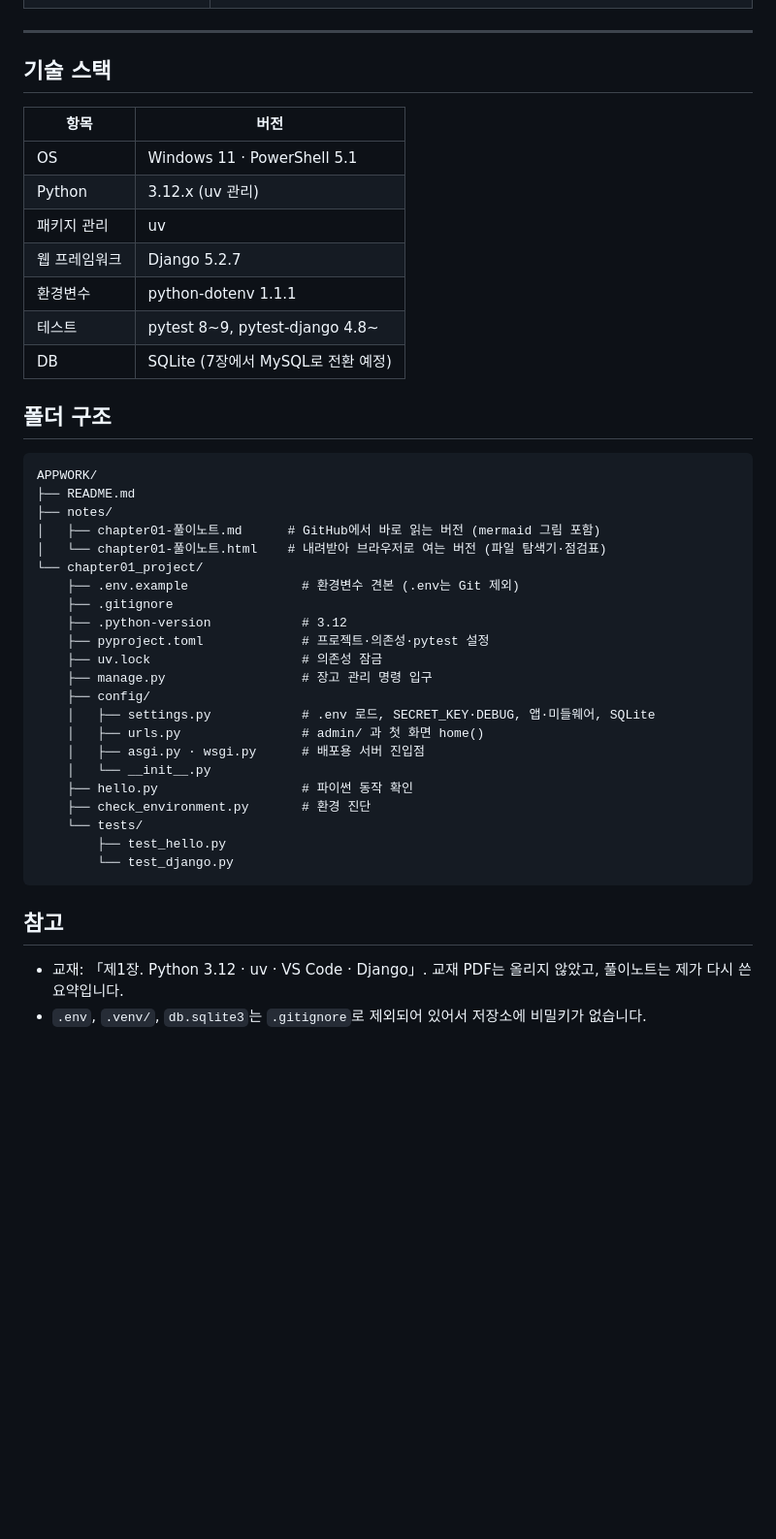
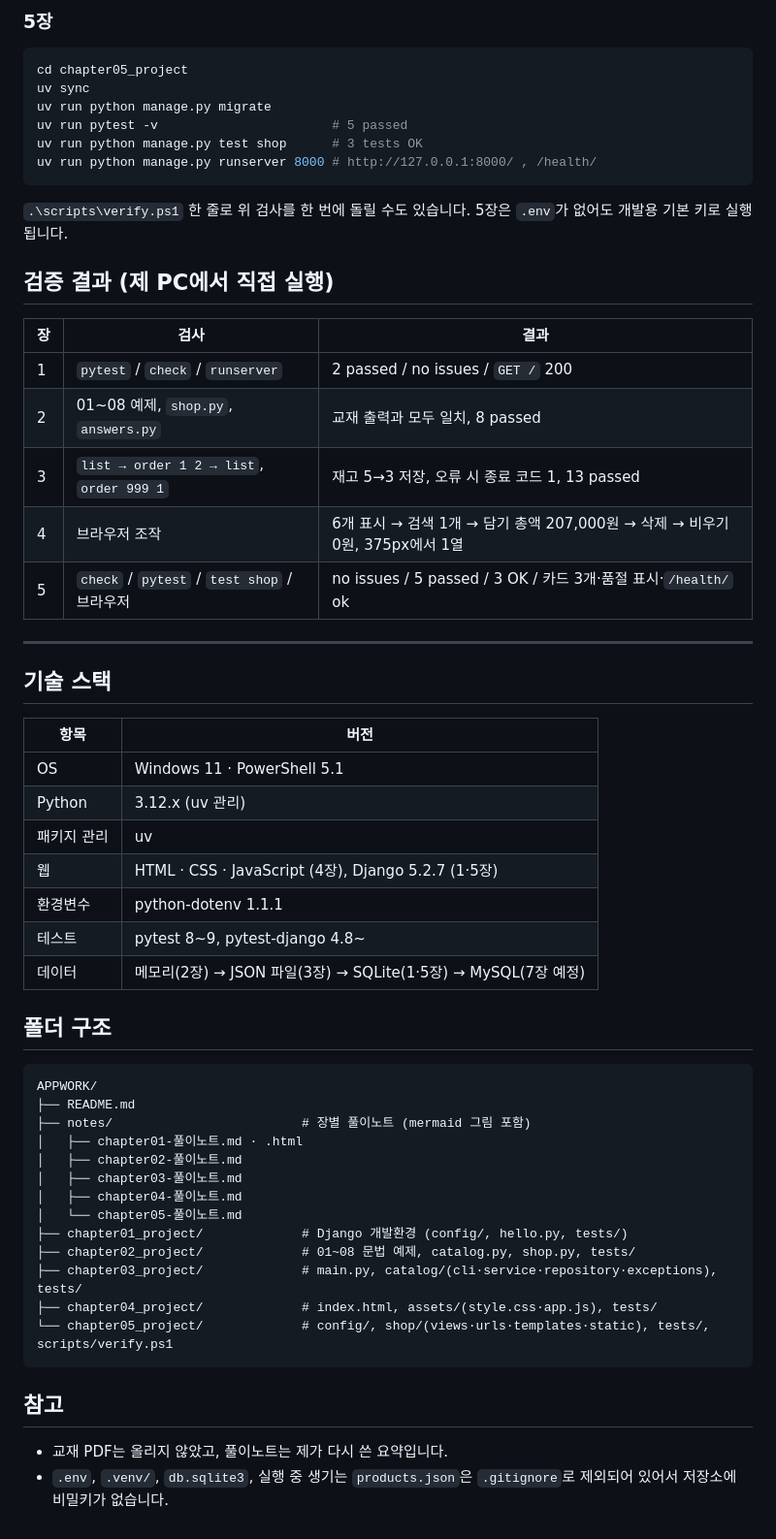
Before and after one commit to SKN35shimsungwook/APPWORK, a Markdown page: README.md, the part around one of its changes. Shown at 97% size. Rendered like a GitHub page; blank space fills up the shorter version.

````diff
--- a/README.md
+++ b/README.md
@@ -80,3 +126,23 @@ uv run python manage.py runserver 127.0.0.1:8000
+### 5장
+```powershell
+cd chapter05_project
+uv sync
+uv run python manage.py migrate
+uv run pytest -v                       # 5 passed
+uv run python manage.py test shop      # 3 tests OK
+uv run python manage.py runserver 8000 # http://127.0.0.1:8000/ , /health/
+```
+`.\scripts\verify.ps1` 한 줄로 위 검사를 한 번에 돌릴 수도 있습니다. 5장은 `.env`가 없어도 개발용 기본 키로 실행됩니다.
+
+## 검증 결과 (제 PC에서 직접 실행)
+
+| 장 | 검사 | 결과 |
+|---|---|---|
+| 1 | `pytest` / `check` / `runserver` | 2 passed / no issues / `GET /` 200 |
+| 2 | 01~08 예제, `shop.py`, `answers.py` | 교재 출력과 모두 일치, 8 passed |
+| 3 | `list → order 1 2 → list`, `order 999 1` | 재고 5→3 저장, 오류 시 종료 코드 1, 13 passed |
+| 4 | 브라우저 조작 | 6개 표시 → 검색 1개 → 담기 총액 207,000원 → 삭제 → 비우기 0원, 375px에서 1열 |
+| 5 | `check` / `pytest` / `test shop` / 브라우저 | no issues / 5 passed / 3 OK / 카드 3개·품절 표시·`/health/` ok |
 
 ---
 
@@ -87,38 +153,29 @@ uv run python manage.py runserver 127.0.0.1:8000
 | OS | Windows 11 · PowerShell 5.1 |
 | Python | 3.12.x (uv 관리) |
 | 패키지 관리 | uv |
-| 웹 프레임워크 | Django 5.2.7 |
+| 웹 | HTML · CSS · JavaScript (4장), Django 5.2.7 (1·5장) |
 | 환경변수 | python-dotenv 1.1.1 |
 | 테스트 | pytest 8~9, pytest-django 4.8~ |
-| DB | SQLite (7장에서 MySQL로 전환 예정) |
+| 데이터 | 메모리(2장) → JSON 파일(3장) → SQLite(1·5장) → MySQL(7장 예정) |
 
 ## 폴더 구조
 
 ```
 APPWORK/
 ├── README.md
-├── notes/
-│   ├── chapter01-풀이노트.md      # GitHub에서 바로 읽는 버전 (mermaid 그림 포함)
-│   └── chapter01-풀이노트.html    # 내려받아 브라우저로 여는 버전 (파일 탐색기·점검표)
-└── chapter01_project/
-    ├── .env.example               # 환경변수 견본 (.env는 Git 제외)
-    ├── .gitignore
-    ├── .python-version            # 3.12
-    ├── pyproject.toml             # 프로젝트·의존성·pytest 설정
-    ├── uv.lock                    # 의존성 잠금
-    ├── manage.py                  # 장고 관리 명령 입구
-    ├── config/
-    │   ├── settings.py            # .env 로드, SECRET_KEY·DEBUG, 앱·미들웨어, SQLite
-    │   ├── urls.py                # admin/ 과 첫 화면 home()
-    │   ├── asgi.py · wsgi.py      # 배포용 서버 진입점
-    │   └── __init__.py
-    ├── hello.py                   # 파이썬 동작 확인
-    ├── check_environment.py       # 환경 진단
-    └── tests/
-        ├── test_hello.py
-        └── test_django.py
+├── notes/                         # 장별 풀이노트 (mermaid 그림 포함)
+│   ├── chapter01-풀이노트.md · .html
+│   ├── chapter02-풀이노트.md
+│   ├── chapter03-풀이노트.md
+│   ├── chapter04-풀이노트.md
+│   └── chapter05-풀이노트.md
+├── chapter01_project/             # Django 개발환경 (config/, hello.py, tests/)
+├── chapter02_project/             # 01~08 문법 예제, catalog.py, shop.py, tests/
+├── chapter03_project/             # main.py, catalog/(cli·service·repository·exceptions), tests/
+├── chapter04_project/             # index.html, assets/(style.css·app.js), tests/
+└── chapter05_project/             # config/, shop/(views·urls·templates·static), tests/, scripts/verify.ps1
 ```
 
 ## 참고
-- 교재: 「제1장. Python 3.12 · uv · VS Code · Django」. 교재 PDF는 올리지 않았고, 풀이노트는 제가 다시 쓴 요약입니다.
-- `.env`, `.venv/`, `db.sqlite3`는 `.gitignore`로 제외되어 있어서 저장소에 비밀키가 없습니다.
+- 교재 PDF는 올리지 않았고, 풀이노트는 제가 다시 쓴 요약입니다.
+- `.env`, `.venv/`, `db.sqlite3`, 실행 중 생기는 `products.json`은 `.gitignore`로 제외되어 있어서 저장소에 비밀키가 없습니다.
````
Also changed, not shown: other parts of README.md (+96 -50 lines).
